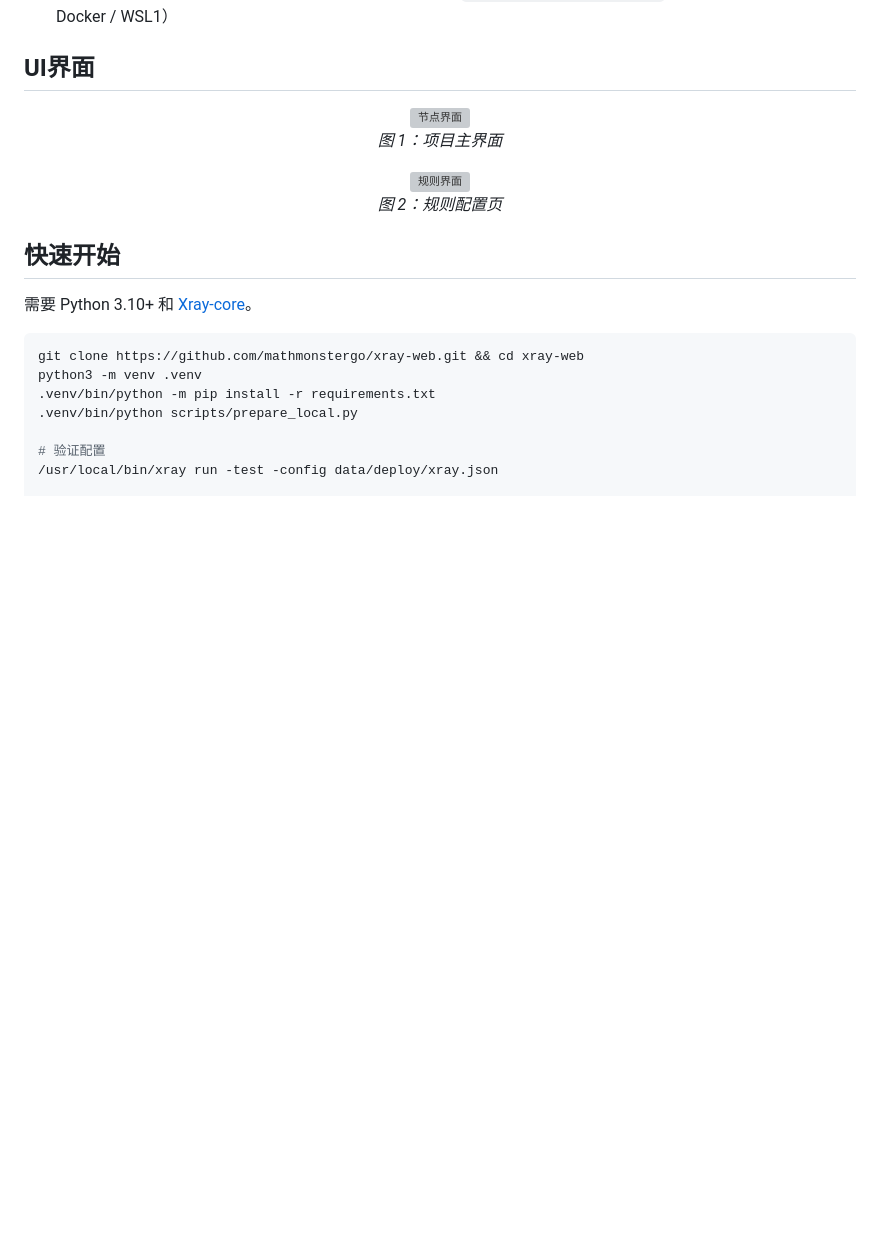
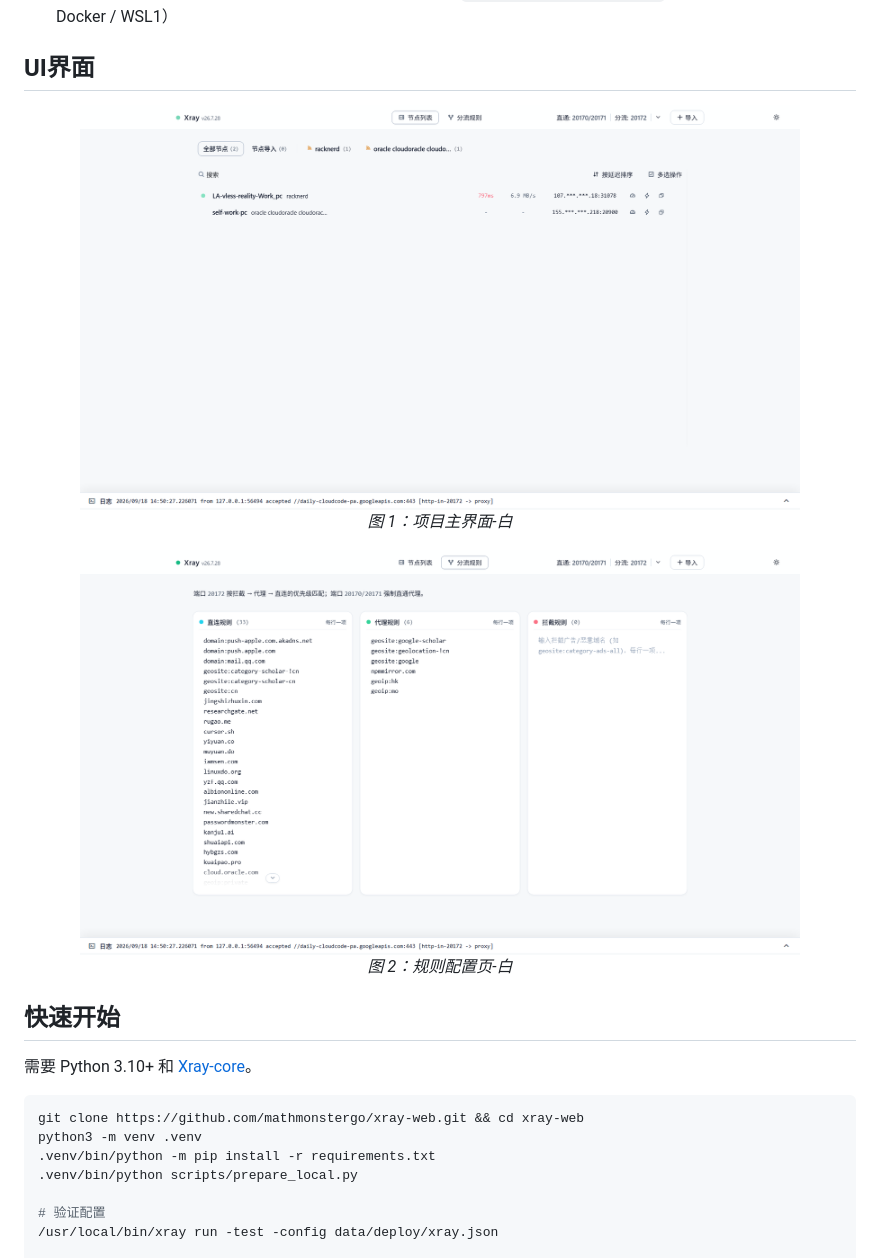
Before and after one commit to mathmonstergo/xray-web, a Markdown page: README.md, the part around the change. GitHub-like rendering; blank space fills up the shorter version; grey boxes are pictures that could not be loaded.

Commit message:
update:更新readme图片引用

```diff
--- a/README.md
+++ b/README.md
@@ -20,15 +20,15 @@
 ## UI界面
 
 <p align="center">
-  <img src="assets/节点界面.png" alt="节点界面" width="720">
+  <img src="assets/节点界面v2-白.png" alt="节点界面" width="720">
   <br>
-  <em>图 1：项目主界面</em>
+  <em>图 1：项目主界面-白</em>
 </p>
 
 <p align="center">
-  <img src="assets/规则界面.png" alt="规则界面" width="720">
+  <img src="assets/规则界面v2-白.png" alt="规则界面" width="720">
   <br>
-  <em>图 2：规则配置页</em>
+  <em>图 2：规则配置页-白</em>
 </p>
 
 ## 快速开始
```
